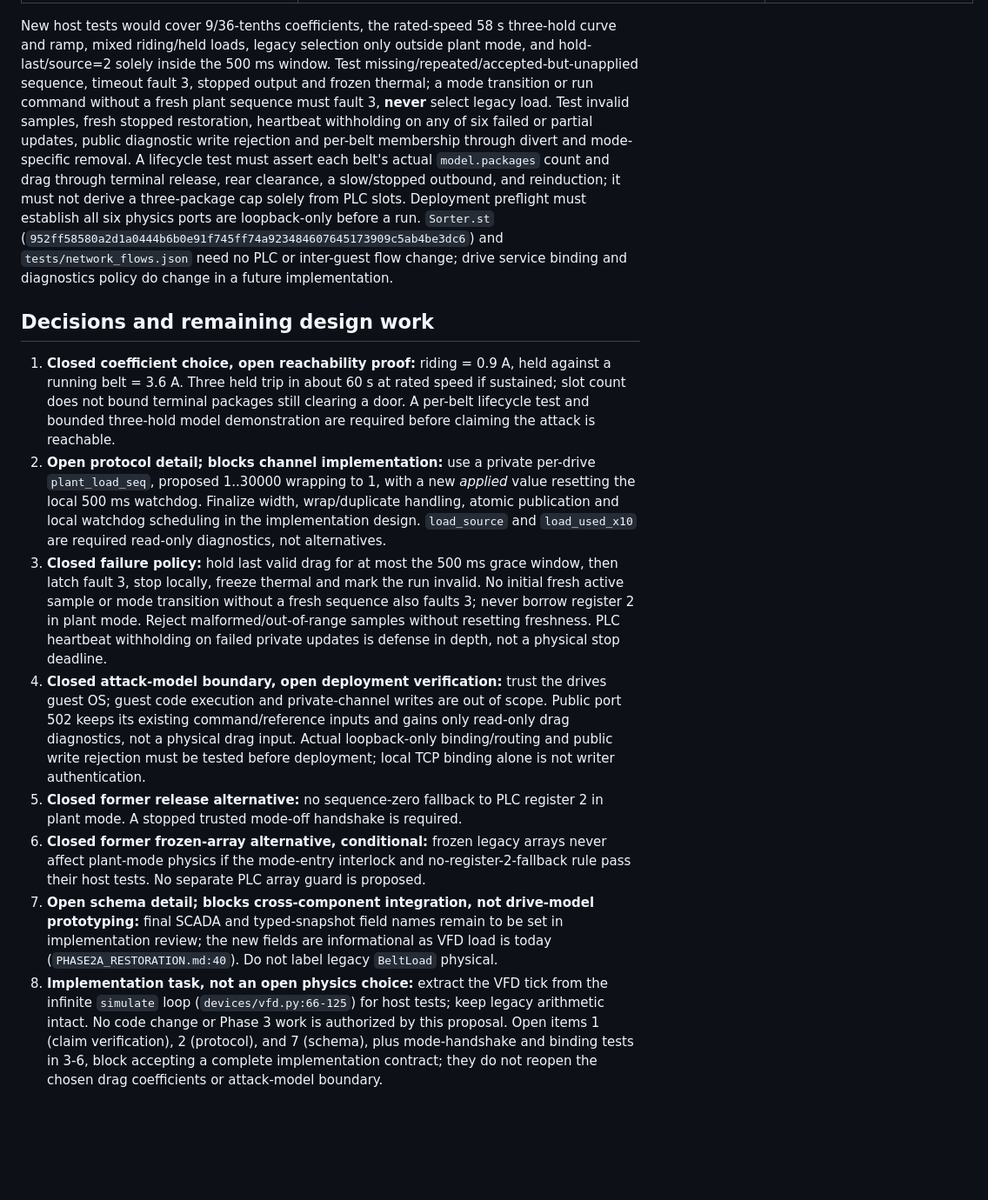
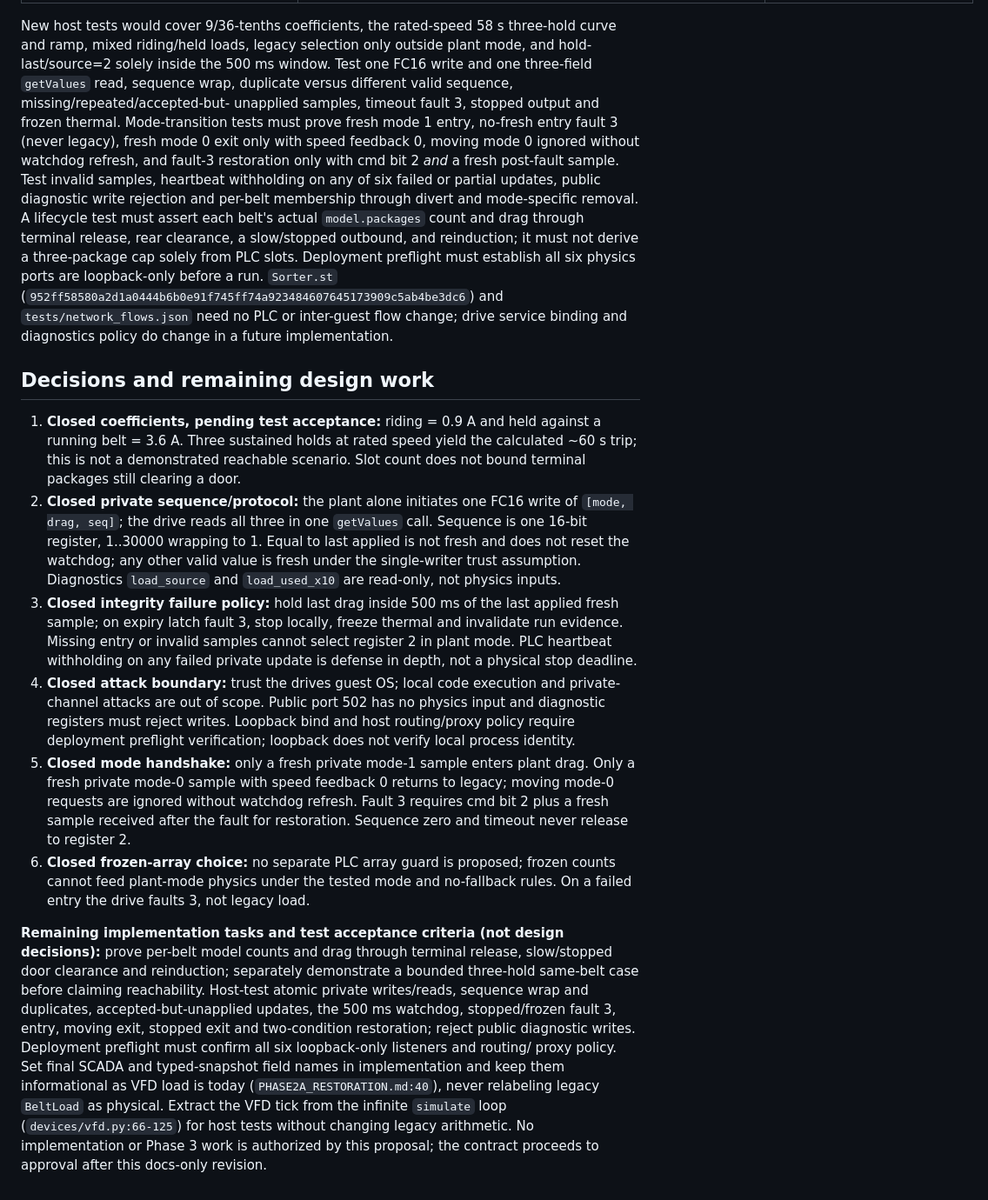
Before and after one commit to berryk6490/ics-sorter-range, a Markdown page: LOAD_CONTRACT.md, the part around one of its changes. Shown at 87% size. Drawn GitHub-style; blank space fills up the shorter version.

Commit message:
docs: close plant drag mode and sequence contract

```diff
--- a/LOAD_CONTRACT.md
+++ b/LOAD_CONTRACT.md
@@ -355,11 +383,14 @@ from the legacy `BeltLoad`; the physical load is not a writable PLC parameter.
 New host tests would cover 9/36-tenths coefficients, the rated-speed 58 s
 three-hold curve and ramp, mixed riding/held loads, legacy selection only
 outside plant mode, and hold-last/source=2 solely inside the 500 ms window.
-Test missing/repeated/accepted-but-unapplied sequence, timeout fault 3,
-stopped output and frozen thermal; a mode transition or run command without a
-fresh plant sequence must fault 3, **never** select legacy load. Test invalid
-samples, fresh stopped restoration, heartbeat withholding on any of six failed
-or partial updates, public diagnostic write rejection and per-belt membership
+Test one FC16 write and one three-field `getValues` read, sequence wrap,
+duplicate versus different valid sequence, missing/repeated/accepted-but-
+unapplied samples, timeout fault 3, stopped output and frozen thermal. Mode-transition
+tests must prove fresh mode 1 entry, no-fresh entry fault 3 (never legacy),
+fresh mode 0 exit only with speed feedback 0, moving mode 0 ignored without
+watchdog refresh, and fault-3 restoration only with cmd bit 2 *and* a fresh
+post-fault sample. Test invalid samples, heartbeat withholding on any of six
+failed or partial updates, public diagnostic write rejection and per-belt membership
 through divert and mode-specific removal. A lifecycle test must assert each
 belt's actual `model.packages` count and drag through terminal release,
 rear clearance, a slow/stopped outbound, and reinduction; it must not derive a
@@ -371,44 +402,47 @@ service binding and diagnostics policy do change in a future implementation.
 
 ## Decisions and remaining design work
 
-1. **Closed coefficient choice, open reachability proof:** riding = 0.9 A,
-   held against a running belt = 3.6 A. Three held trip in about 60 s at rated
-   speed if sustained; slot count does not bound terminal packages still
-   clearing a door. A per-belt lifecycle test and bounded three-hold model
-   demonstration are required before claiming the attack is reachable.
-2. **Open protocol detail; blocks channel implementation:** use a private
-   per-drive `plant_load_seq`, proposed 1..30000 wrapping to 1, with a new
-   *applied* value resetting the local 500 ms watchdog. Finalize width,
-   wrap/duplicate handling, atomic publication and local watchdog scheduling
-   in the implementation design. `load_source` and `load_used_x10` are
-   required read-only diagnostics, not alternatives.
-3. **Closed failure policy:** hold last valid drag for at most the 500 ms
-   grace window, then latch fault 3, stop locally, freeze thermal and mark
-   the run invalid. No initial fresh active sample or mode transition without
-   a fresh sequence also faults 3; never borrow register 2 in plant mode.
-   Reject malformed/out-of-range samples without resetting freshness.
-   PLC heartbeat withholding on failed private updates is defense in depth,
-   not a physical stop deadline.
-4. **Closed attack-model boundary, open deployment verification:** trust the
-   drives guest OS; guest code execution and private-channel writes are out
-   of scope. Public port 502 keeps its existing command/reference inputs and
-   gains only read-only drag diagnostics, not a physical drag input. Actual
-   loopback-only binding/routing and public write rejection must be tested
-   before deployment; local TCP binding alone is not writer authentication.
-5. **Closed former release alternative:** no sequence-zero fallback to PLC
-   register 2 in plant mode. A stopped trusted mode-off handshake is required.
-6. **Closed former frozen-array alternative, conditional:** frozen legacy
-   arrays never affect plant-mode physics if the mode-entry interlock and
-   no-register-2-fallback rule pass their host tests. No separate PLC array
-   guard is proposed.
-7. **Open schema detail; blocks cross-component integration, not drive-model
-   prototyping:** final SCADA and typed-snapshot field names remain to be set
-   in implementation review; the new fields are informational as VFD load is
-   today (`PHASE2A_RESTORATION.md:40`). Do not label legacy `BeltLoad` physical.
-8. **Implementation task, not an open physics choice:** extract the VFD tick
-   from the infinite `simulate` loop (`devices/vfd.py:66-125`) for host tests;
-   keep legacy arithmetic intact. No code change or Phase 3 work is authorized
-   by this proposal. Open items 1 (claim verification), 2 (protocol), and 7
-   (schema), plus mode-handshake and binding tests in 3-6, block accepting a
-   complete implementation contract; they do not reopen the chosen drag
-   coefficients or attack-model boundary.
+1. **Closed coefficients, pending test acceptance:** riding = 0.9 A and held
+   against a running belt = 3.6 A. Three sustained holds at rated speed yield
+   the calculated ~60 s trip; this is not a demonstrated reachable scenario.
+   Slot count does not bound terminal packages still clearing a door.
+2. **Closed private sequence/protocol:** the plant alone initiates one FC16
+   write of `[mode, drag, seq]`; the drive reads all three in one `getValues`
+   call. Sequence is one 16-bit register, 1..30000 wrapping to 1. Equal to
+   last applied is not fresh and does not reset the watchdog; any other valid
+   value is fresh under the single-writer trust assumption. Diagnostics
+   `load_source` and `load_used_x10` are read-only, not physics inputs.
+3. **Closed integrity failure policy:** hold last drag inside 500 ms of the
+   last applied fresh sample; on expiry latch fault 3, stop locally, freeze
+   thermal and invalidate run evidence. Missing entry or invalid samples
+   cannot select register 2 in plant mode. PLC heartbeat withholding on any
+   failed private update is defense in depth, not a physical stop deadline.
+4. **Closed attack boundary:** trust the drives guest OS; local code execution
+   and private-channel attacks are out of scope. Public port 502 has no
+   physics input and diagnostic registers must reject writes. Loopback bind
+   and host routing/proxy policy require deployment preflight verification;
+   loopback does not verify local process identity.
+5. **Closed mode handshake:** only a fresh private mode-1 sample enters plant
+   drag. Only a fresh private mode-0 sample with speed feedback 0 returns to
+   legacy; moving mode-0 requests are ignored without watchdog refresh. Fault
+   3 requires cmd bit 2 plus a fresh sample received after the fault for
+   restoration. Sequence zero and timeout never release to register 2.
+6. **Closed frozen-array choice:** no separate PLC array guard is proposed;
+   frozen counts cannot feed plant-mode physics under the tested mode and
+   no-fallback rules. On a failed entry the drive faults 3, not legacy load.
+
+**Remaining implementation tasks and test acceptance criteria (not design
+decisions):** prove per-belt model counts and drag through terminal release,
+slow/stopped door clearance and reinduction; separately demonstrate a bounded
+three-hold same-belt case before claiming reachability. Host-test atomic
+private writes/reads, sequence wrap and duplicates, accepted-but-unapplied
+updates, the 500 ms watchdog, stopped/frozen fault 3, entry, moving exit,
+stopped exit and two-condition restoration; reject public diagnostic writes.
+Deployment preflight must confirm all six loopback-only listeners and routing/
+proxy policy. Set final SCADA and typed-snapshot field names in implementation
+and keep them informational as VFD load is today
+(`PHASE2A_RESTORATION.md:40`), never relabeling legacy `BeltLoad` as physical.
+Extract the VFD tick from the infinite `simulate` loop
+(`devices/vfd.py:66-125`) for host tests without changing legacy arithmetic.
+No implementation or Phase 3 work is authorized by this proposal; the
+contract proceeds to approval after this docs-only revision.
```
Also changed, not shown: other parts of LOAD_CONTRACT.md (+62 -34 lines).
